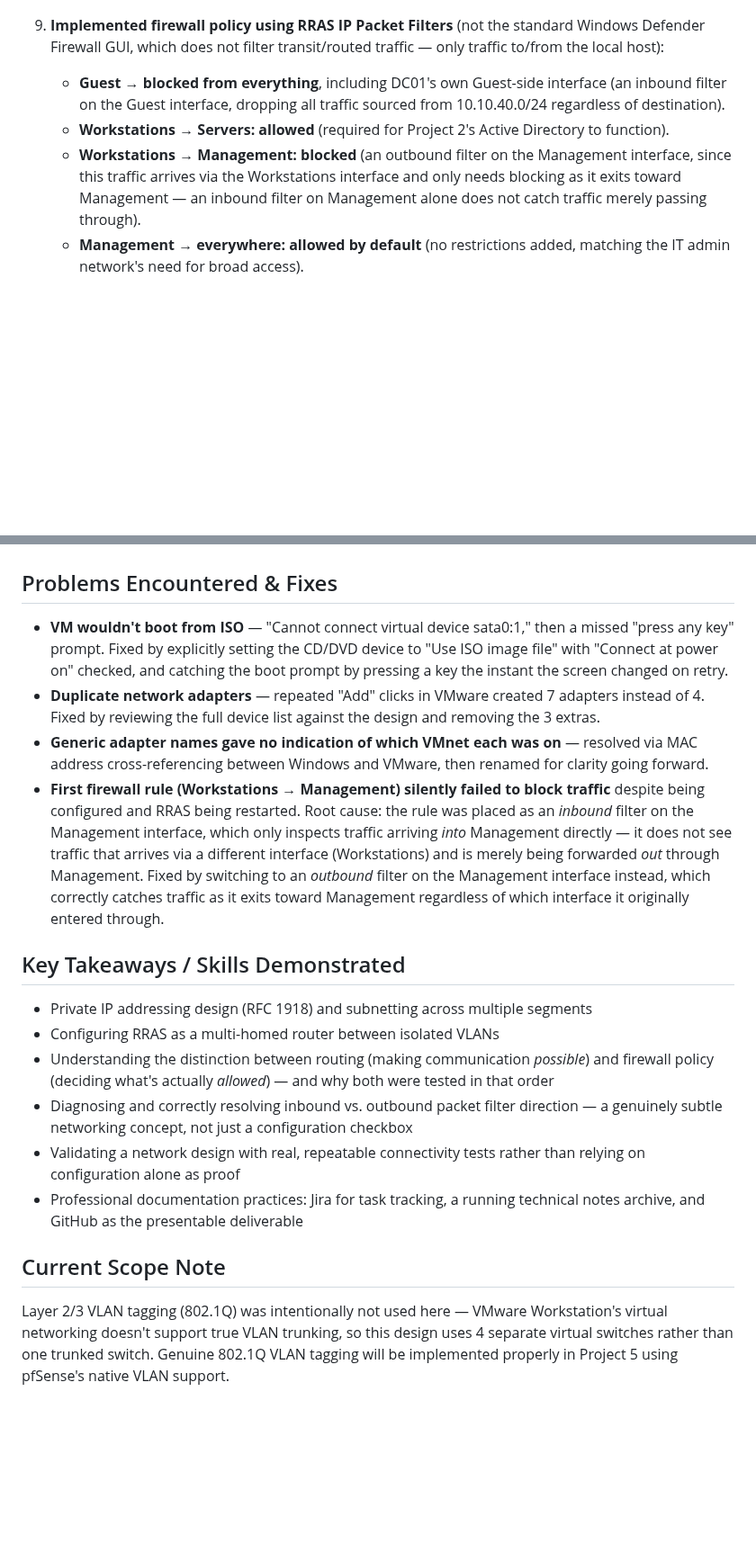
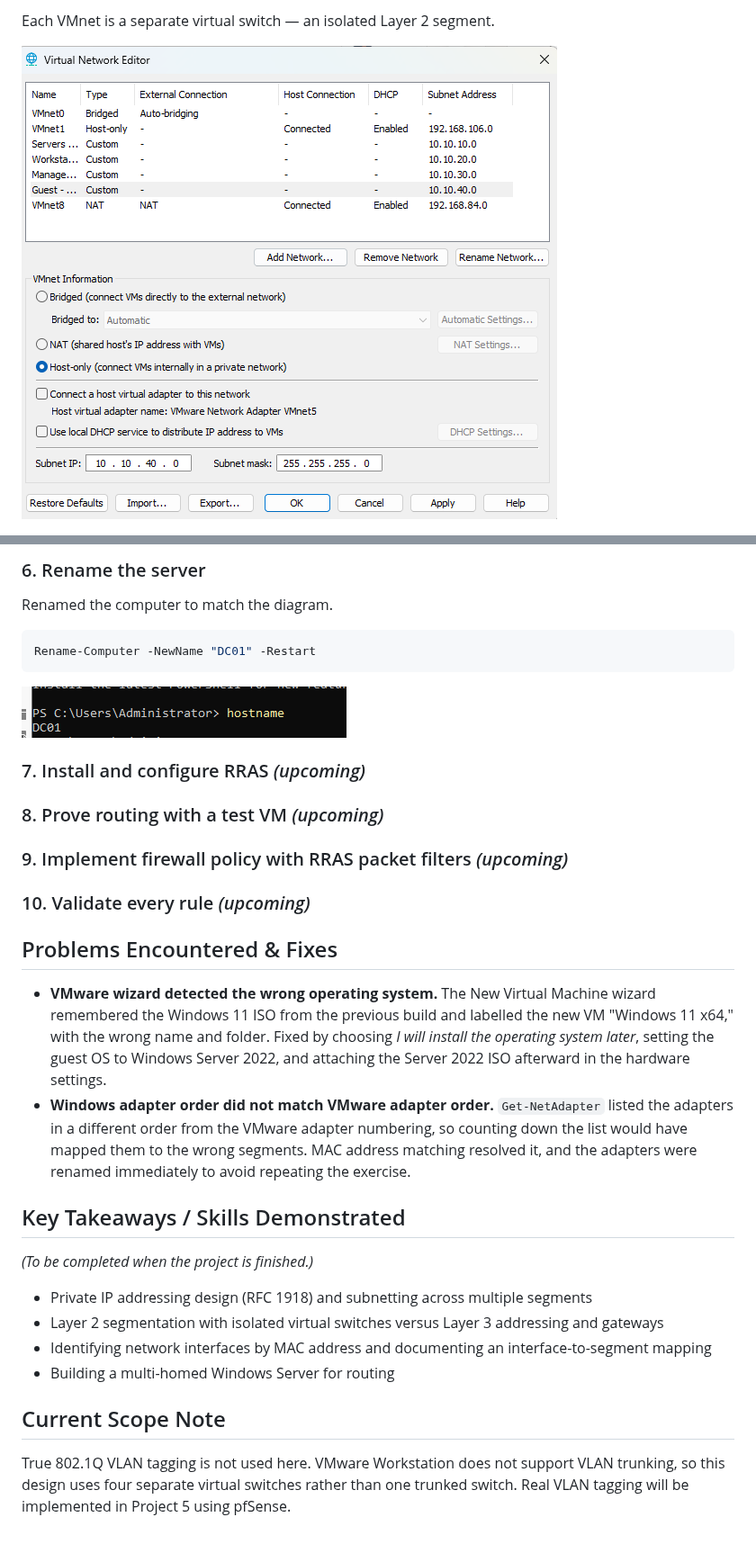
Before and after one commit to MusaAli-786/it-homelab-portfolio, a Markdown page: 01-enterprise-network/README.md, 2 parts joined by grey strips. Shown at 90% size. Drawn GitHub-style; pictures changed too: 01-enterprise-network/screenshots/02-vmnet-editor.png (added), 01-enterprise-network/screenshots/06-dc01-hostname.png (added); blank space fills up the shorter version.

Commit message:
DC01 built: 4 NICs renamed and statically addressed

````diff
--- a/01-enterprise-network/README.md
+++ b/01-enterprise-network/README.md
@@ -49,8 +54,5 @@ A segmented enterprise network built in VMware Workstation Pro, isolating traffi
 
+Each VMnet is a separate virtual switch — an isolated Layer 2 segment.
 
-9. **Implemented firewall policy using RRAS IP Packet Filters** (not the standard Windows Defender Firewall GUI, which does not filter transit/routed traffic — only traffic to/from the local host):
-   - **Guest → blocked from everything**, including DC01's own Guest-side interface (an inbound filter on the Guest interface, dropping all traffic sourced from 10.10.40.0/24 regardless of destination).
-   - **Workstations → Servers: allowed** (required for Project 2's Active Directory to function).
-   - **Workstations → Management: blocked** (an outbound filter on the Management interface, since this traffic arrives via the Workstations interface and only needs blocking as it exits toward Management — an inbound filter on Management alone does not catch traffic merely passing through).
-   - **Management → everywhere: allowed by default** (no restrictions added, matching the IT admin network's need for broad access).
+![VMware Virtual Network Editor](screenshots/02-vmnet-editor.png)
 
@@ -62,17 +92,27 @@ A segmented enterprise network built in VMware Workstation Pro, isolating traffi
+### 6. Rename the server
+Renamed the computer to match the diagram.
+
+```powershell
+Rename-Computer -NewName "DC01" -Restart
+```
+
+![Hostname confirmed](screenshots/06-dc01-hostname.png)
+
+### 7. Install and configure RRAS *(upcoming)*
+### 8. Prove routing with a test VM *(upcoming)*
+### 9. Implement firewall policy with RRAS packet filters *(upcoming)*
+### 10. Validate every rule *(upcoming)*
 
 ## Problems Encountered & Fixes
-- **VM wouldn't boot from ISO** — "Cannot connect virtual device sata0:1," then a missed "press any key" prompt. Fixed by explicitly setting the CD/DVD device to "Use ISO image file" with "Connect at power on" checked, and catching the boot prompt by pressing a key the instant the screen changed on retry.
-- **Duplicate network adapters** — repeated "Add" clicks in VMware created 7 adapters instead of 4. Fixed by reviewing the full device list against the design and removing the 3 extras.
-- **Generic adapter names gave no indication of which VMnet each was on** — resolved via MAC address cross-referencing between Windows and VMware, then renamed for clarity going forward.
-- **First firewall rule (Workstations → Management) silently failed to block traffic** despite being configured and RRAS being restarted. Root cause: the rule was placed as an *inbound* filter on the Management interface, which only inspects traffic arriving *into* Management directly — it does not see traffic that arrives via a different interface (Workstations) and is merely being forwarded *out* through Management. Fixed by switching to an *outbound* filter on the Management interface instead, which correctly catches traffic as it exits toward Management regardless of which interface it originally entered through.
+- **VMware wizard detected the wrong operating system.** The New Virtual Machine wizard remembered the Windows 11 ISO from the previous build and labelled the new VM "Windows 11 x64," with the wrong name and folder. Fixed by choosing *I will install the operating system later*, setting the guest OS to Windows Server 2022, and attaching the Server 2022 ISO afterward in the hardware settings.
+- **Windows adapter order did not match VMware adapter order.** `Get-NetAdapter` listed the adapters in a different order from the VMware adapter numbering, so counting down the list would have mapped them to the wrong segments. MAC address matching resolved it, and the adapters were renamed immediately to avoid repeating the exercise.
 
 ## Key Takeaways / Skills Demonstrated
+*(To be completed when the project is finished.)*
 - Private IP addressing design (RFC 1918) and subnetting across multiple segments
-- Configuring RRAS as a multi-homed router between isolated VLANs
-- Understanding the distinction between routing (making communication *possible*) and firewall policy (deciding what's actually *allowed*) — and why both were tested in that order
-- Diagnosing and correctly resolving inbound vs. outbound packet filter direction — a genuinely subtle networking concept, not just a configuration checkbox
-- Validating a network design with real, repeatable connectivity tests rather than relying on configuration alone as proof
-- Professional documentation practices: Jira for task tracking, a running technical notes archive, and GitHub as the presentable deliverable
+- Layer 2 segmentation with isolated virtual switches versus Layer 3 addressing and gateways
+- Identifying network interfaces by MAC address and documenting an interface-to-segment mapping
+- Building a multi-homed Windows Server for routing
 
 ## Current Scope Note
-Layer 2/3 VLAN tagging (802.1Q) was intentionally not used here — VMware Workstation's virtual networking doesn't support true VLAN trunking, so this design uses 4 separate virtual switches rather than one trunked switch. Genuine 802.1Q VLAN tagging will be implemented properly in Project 5 using pfSense's native VLAN support.
+True 802.1Q VLAN tagging is not used here. VMware Workstation does not support VLAN trunking, so this design uses four separate virtual switches rather than one trunked switch. Real VLAN tagging will be implemented in Project 5 using pfSense.
````
Also changed, not shown: other parts of 01-enterprise-network/README.md (+66 -33 lines), 01-enterprise-network/screenshots/03-dc01-vm-settings.png (added), 01-enterprise-network/screenshots/04-dc01-nic-names.png (added), 01-enterprise-network/screenshots/05-dc01-static-ips.png (added).
